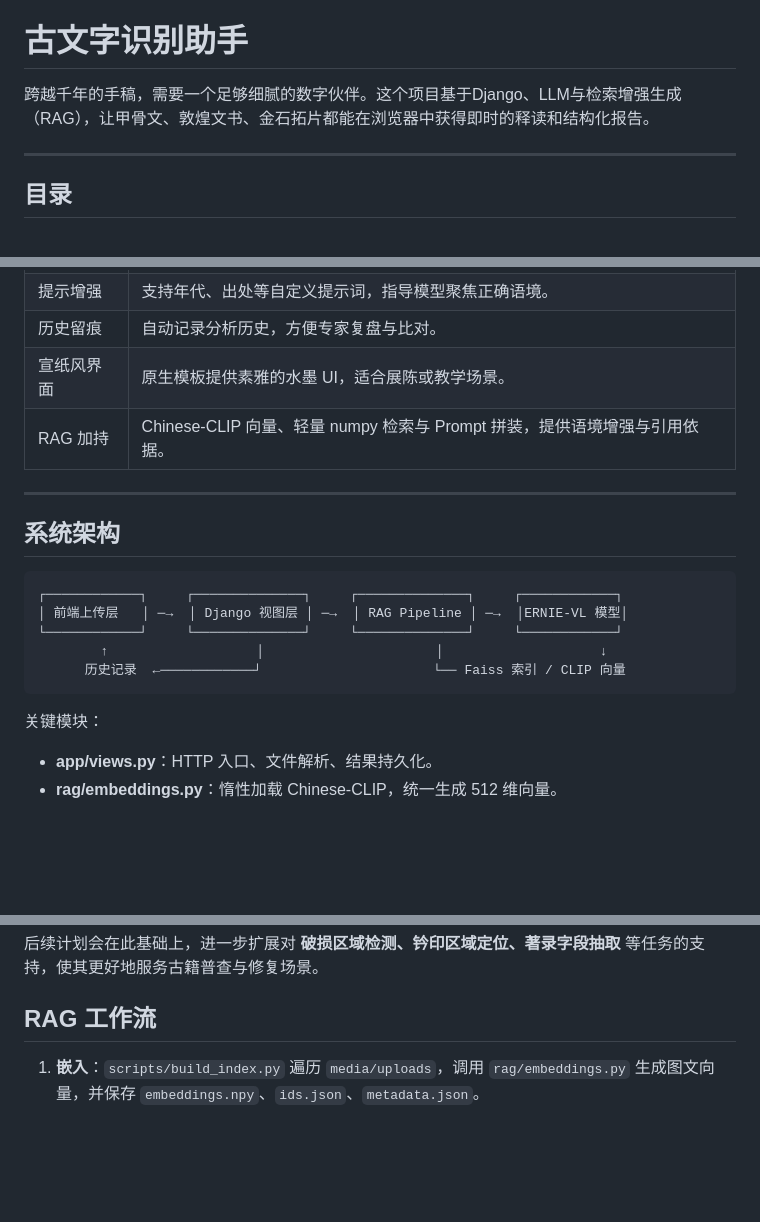
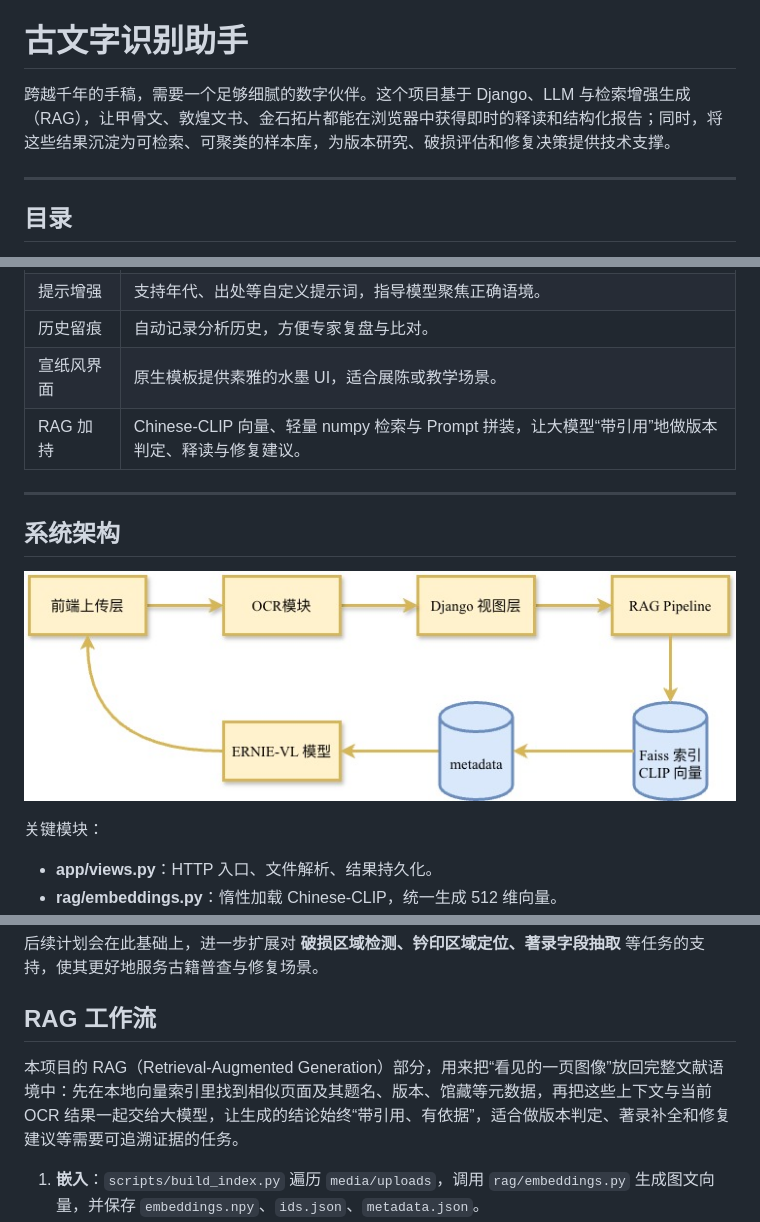
Before and after one commit to Jafekin/font, a Markdown page: README.md, 3 parts joined by grey strips. GitHub-like rendering; pictures changed too: doc/系统架构.jpg (added); blank space fills up the shorter version.

Commit message:
optimize readme

````diff
--- a/README.md
+++ b/README.md
@@ -2,7 +2,7 @@
 
 # 古文字识别助手
 
-跨越千年的手稿，需要一个足够细腻的数字伙伴。这个项目基于Django、LLM与检索增强生成（RAG），让甲骨文、敦煌文书、金石拓片都能在浏览器中获得即时的释读和结构化报告。
+跨越千年的手稿，需要一个足够细腻的数字伙伴。这个项目基于 Django、LLM 与检索增强生成（RAG），让甲骨文、敦煌文书、金石拓片都能在浏览器中获得即时的释读和结构化报告；同时，将这些结果沉淀为可检索、可聚类的样本库，为版本研究、破损评估和修复决策提供技术支撑。
 
 ---
 
@@ -36,19 +36,13 @@
 | 提示增强 | 支持年代、出处等自定义提示词，指导模型聚焦正确语境。 |
 | 历史留痕 | 自动记录分析历史，方便专家复盘与比对。 |
 | 宣纸风界面 | 原生模板提供素雅的水墨 UI，适合展陈或教学场景。 |
-| RAG 加持 | Chinese-CLIP 向量、轻量 numpy 检索与 Prompt 拼装，提供语境增强与引用依据。 |
+| RAG 加持 | Chinese-CLIP 向量、轻量 numpy 检索与 Prompt 拼装，让大模型“带引用”地做版本判定、释读与修复建议。 |
 
 ---
 
 ## 系统架构
 
-```
-┌────────────┐     ┌──────────────┐     ┌──────────────┐     ┌────────────┐
-│ 前端上传层   │ ─→  │ Django 视图层 │ ─→  │ RAG Pipeline │ ─→  │ERNIE-VL 模型│
-└────────────┘     └──────────────┘     └──────────────┘     └────────────┘
-        ↑                   │                      │                    ↓
-      历史记录  ←────────────┘                      └── Faiss 索引 / CLIP 向量
-```
+![alt text](doc/系统架构.jpg)
 
 关键模块：
 - **app/views.py**：HTTP 入口、文件解析、结果持久化。
@@ -424,6 +418,8 @@ python ocr/cli.py data/史记_1_100393_0065_b2425e.jpg \
 
 ## RAG 工作流
 
+本项目的 RAG（Retrieval-Augmented Generation）部分，用来把“看见的一页图像”放回完整文献语境中：先在本地向量索引里找到相似页面及其题名、版本、馆藏等元数据，再把这些上下文与当前 OCR 结果一起交给大模型，让生成的结论始终“带引用、有依据”，适合做版本判定、著录补全和修复建议等需要可追溯证据的任务。
+
 1. **嵌入**：`scripts/build_index.py` 遍历 `media/uploads`，调用 `rag/embeddings.py` 生成图文向量，并保存 `embeddings.npy`、`ids.json`、`metadata.json`。
 2. **检索**：`rag/retriever.py` 直接加载这些 numpy/JSON 文件完成 Top-K 搜索，不再依赖 txtai/Faiss。
 3. **提示词**：`rag/prompt.py` 将检索到的上下文拼入高级 Prompt，可切换 Markdown / JSON 模板。
````
Also changed, not shown: doc/architecture_flows.md (added, +94 -0 lines), 3 other files.
